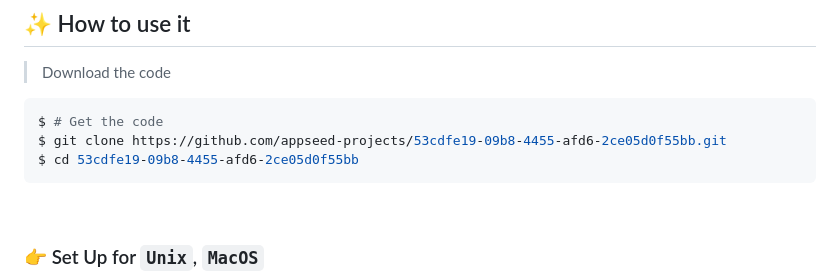
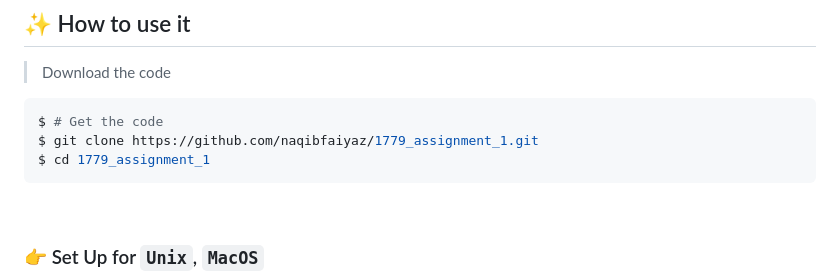
Before and after one commit to naqibfaiyaz/1779_assignment_1, a Markdown page: README.md, the part around the change. Rendered like a GitHub page.

Commit message:
Change git repo link

````diff
--- a/README.md
+++ b/README.md
@@ -121,8 +121,8 @@ DB_PORT=3306                # MySql port, default = 3306
 
 ```bash
 $ # Get the code
-$ git clone https://github.com/appseed-projects/53cdfe19-09b8-4455-afd6-2ce05d0f55bb.git
-$ cd 53cdfe19-09b8-4455-afd6-2ce05d0f55bb
+$ git clone https://github.com/naqibfaiyaz/1779_assignment_1.git
+$ cd 1779_assignment_1
 ```
 
 <br />
````
